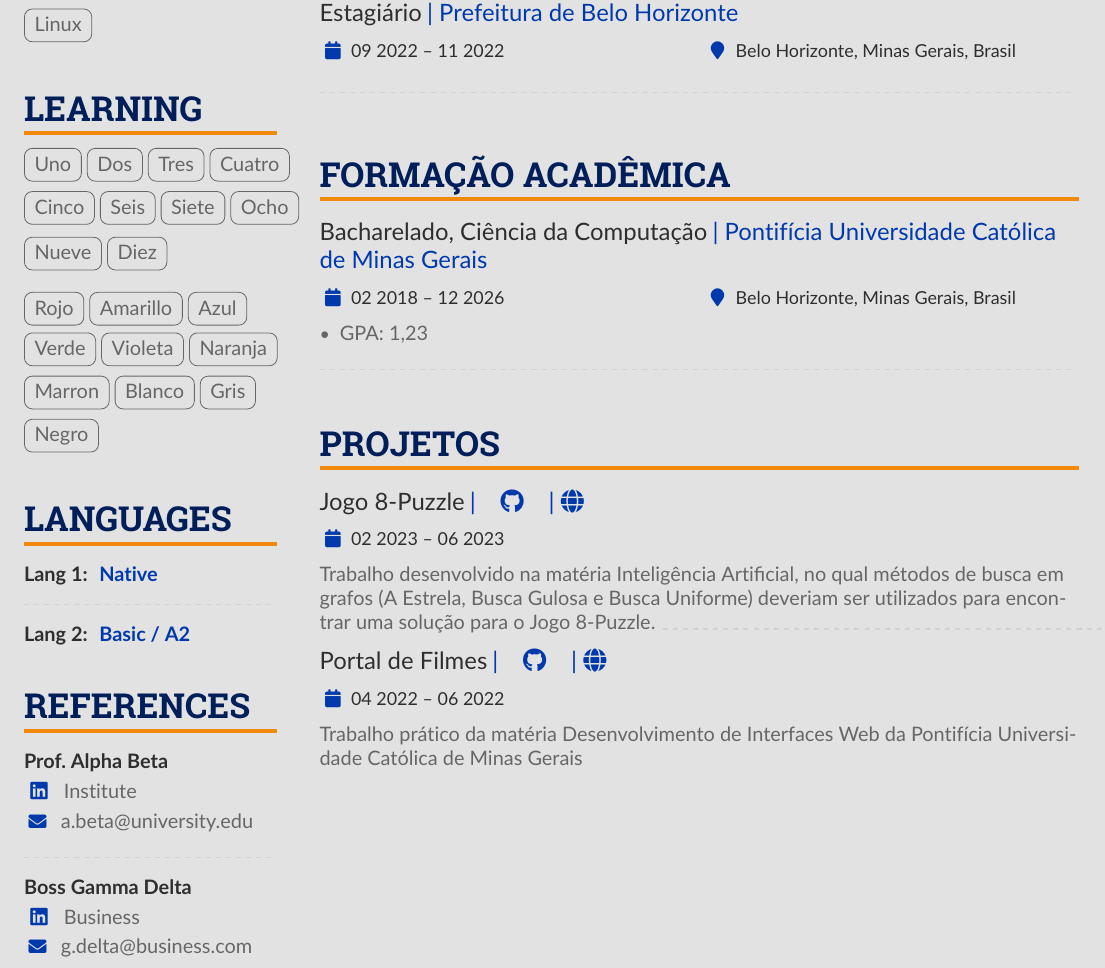
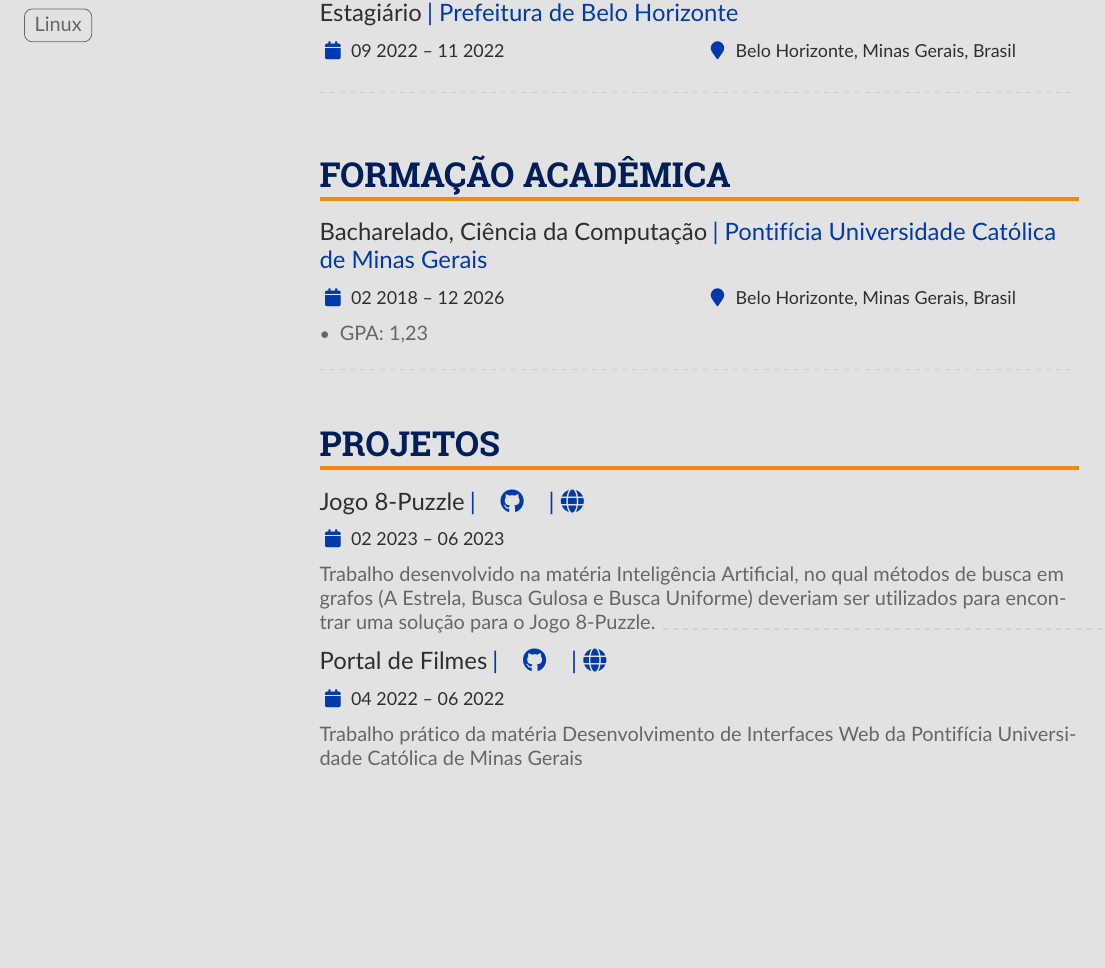
Before and after one commit to Henriquemcc/Curriculo, a LaTeX CV (main.tex): part of the page, cut so that both start at the same text, the shorter picture padded with empty space. Compiled offline with pdfLaTeX.

Commit message:
Removendo seções 'Learning', 'References' e 'Languages'.

```diff
--- a/main.tex
+++ b/main.tex
@@ -151,48 +151,48 @@
         % ----- Competências -----
 
         % ----- LEARNING -----
-        \cvsection{Learning}
-            \cvtag{Uno}
-            \cvtag{Dos}
-            \cvtag{Tres}
-            \cvtag{Cuatro}
-            \cvtag{Cinco}
-            \cvtag{Seis}
-            \cvtag{Siete}
-            \cvtag{Ocho}
-            \cvtag{Nueve}
-            \cvtag{Diez}
-            \medskip
+        % \cvsection{Learning}
+        %     \cvtag{Uno}
+        %     \cvtag{Dos}
+        %     \cvtag{Tres}
+        %     \cvtag{Cuatro}
+        %     \cvtag{Cinco}
+        %     \cvtag{Seis}
+        %     \cvtag{Siete}
+        %     \cvtag{Ocho}
+        %     \cvtag{Nueve}
+        %     \cvtag{Diez}
+        %     \medskip
 
-            \cvtag{Rojo}
-            \cvtag{Amarillo}
-            \cvtag{Azul}
-            \cvtag{Verde}
-            \cvtag{Violeta}
-            \cvtag{Naranja}
-            \cvtag{Marron}
-            \cvtag{Blanco}
-            \cvtag{Gris}
-            \cvtag{Negro}
+        %     \cvtag{Rojo}
+        %     \cvtag{Amarillo}
+        %     \cvtag{Azul}
+        %     \cvtag{Verde}
+        %     \cvtag{Violeta}
+        %     \cvtag{Naranja}
+        %     \cvtag{Marron}
+        %     \cvtag{Blanco}
+        %     \cvtag{Gris}
+        %     \cvtag{Negro}
         % ----- LEARNING -----
 
         % ----- LANGUAGES -----
-        \cvsection{Languages}
-            \cvlang{Lang 1}{Native}\\
-            \divider
+        % \cvsection{Languages}
+        %     \cvlang{Lang 1}{Native}\\
+        %     \divider
 
-            \cvlang{Lang 2}{Basic / A2}
+        %     \cvlang{Lang 2}{Basic / A2}
             %% Yeah I didn't spend too much time making all the
             %% spacing consistent... sorry. Use \smallskip, \medskip,
             %% \bigskip, \vpsace etc to make ajustments.
         % ----- LANGUAGES -----
 
         % ----- REFERENCES -----
-        \cvsection{References}
-            \cvref{Prof.\ Alpha Beta}{Institute}{a.beta@university.edu}
-            \divider
+        % \cvsection{References}
+        %     \cvref{Prof.\ Alpha Beta}{Institute}{a.beta@university.edu}
+        %     \divider
 
-            \cvref{Boss\ Gamma Delta}{Business}{g.delta@business.com}
+        %     \cvref{Boss\ Gamma Delta}{Business}{g.delta@business.com}
         % ----- REFERENCES -----
 
         % ----- MOST PROUD -----
```
